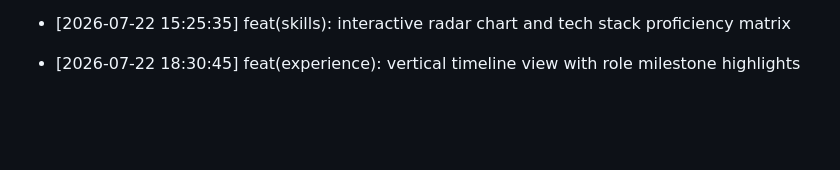
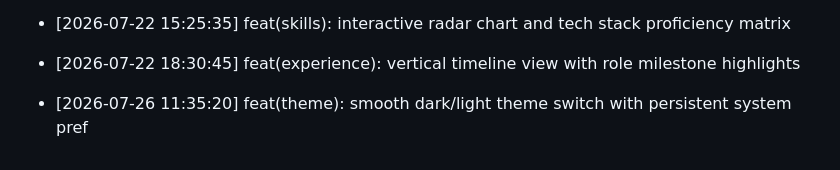
Before and after one commit to Goekss/Web-Portfolio, a Markdown page: CHANGELOG.md, the part around the change. Drawn GitHub-style; blank space fills up the shorter version.

Commit message:
feat(theme): smooth dark/light theme switch with persistent system pref

```diff
--- a/CHANGELOG.md
+++ b/CHANGELOG.md
@@ -442,3 +442,5 @@
 - [2026-07-22 15:25:35] feat(skills): interactive radar chart and tech stack proficiency matrix
 
 - [2026-07-22 18:30:45] feat(experience): vertical timeline view with role milestone highlights
+
+- [2026-07-26 11:35:20] feat(theme): smooth dark/light theme switch with persistent system pref
```
